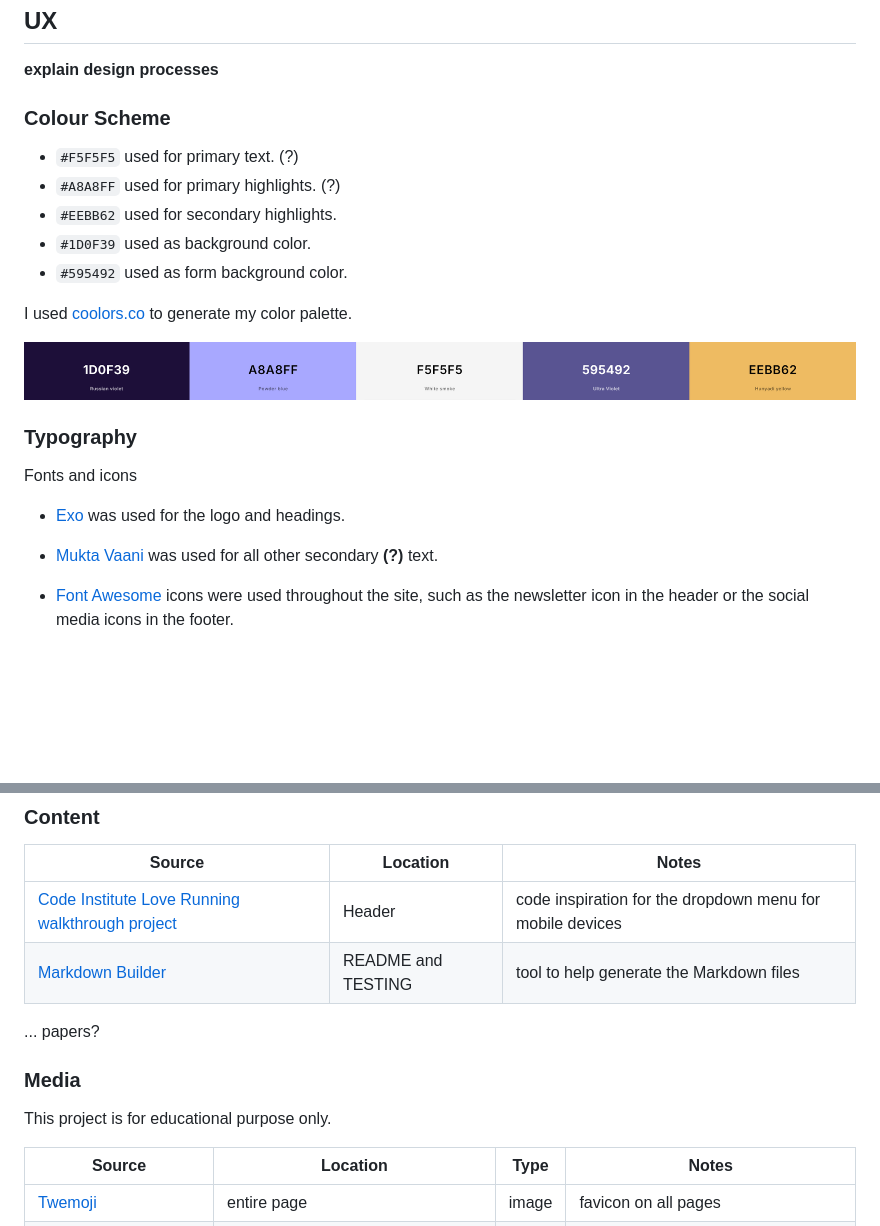
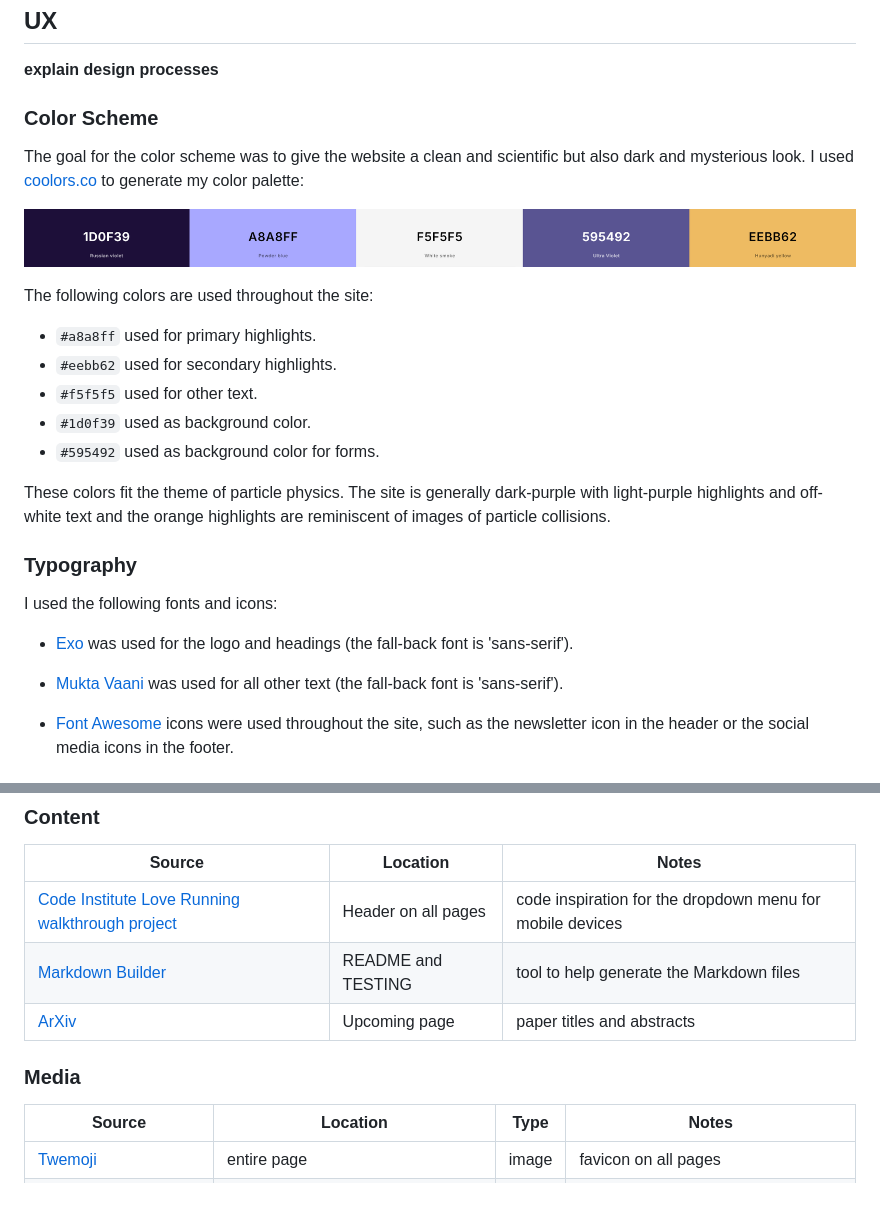
Before and after one commit to theresaabl/pp-seminars, a Markdown page: README.md, 2 parts joined by grey strips. Drawn GitHub-style; blank space fills up the shorter version.

Commit message:
Edit color scheme and typography sections in readme

```diff
--- a/README.md
+++ b/README.md
@@ -44,30 +44,29 @@ callouts:
 
 
 
-### Colour Scheme
+### Color Scheme
 
-
-
-- `#F5F5F5` used for primary text. (?)
-- `#A8A8FF` used for primary highlights. (?)
-- `#EEBB62` used for secondary highlights.
-- `#1D0F39` used as background color.
-- `#595492` used as form background color.
-
-
-I used [coolors.co](https://coolors.co/1d0f39-a8a8ff-f5f5f5-595492-eebb62) to generate my color palette.
+The goal for the color scheme was to give the website a clean and scientific but also dark and mysterious look. I used [coolors.co](https://coolors.co/1d0f39-a8a8ff-f5f5f5-595492-eebb62) to generate my color palette:
 
 ![screenshot](documentation/color-palette-small.png)
 
+The following colors are used throughout the site:
 
+- `#a8a8ff` used for primary highlights.
+- `#eebb62` used for secondary highlights.
+- `#f5f5f5` used for other text.
+- `#1d0f39` used as background color.
+- `#595492` used as background color for forms.
+
+These colors fit the theme of particle physics. The site is generally dark-purple with light-purple highlights and off-white text and the orange highlights are reminiscent of images of particle collisions.
 
 ### Typography
 
-Fonts and icons
+I used the following fonts and icons:
 
-- [Exo](https://fonts.google.com/specimen/Exo) was used for the logo and headings.
+- [Exo](https://fonts.google.com/specimen/Exo) was used for the logo and headings (the fall-back font is 'sans-serif').
 
-- [Mukta Vaani](https://fonts.google.com/specimen/Mukta+Vaani) was used for all other secondary **(?)** text.
+- [Mukta Vaani](https://fonts.google.com/specimen/Mukta+Vaani) was used for all other text (the fall-back font is 'sans-serif').
 
 - [Font Awesome](https://fontawesome.com) icons were used throughout the site, such as the newsletter icon in the header or the social media icons in the footer.
 
@@ -366,14 +365,11 @@ any differences between the local version, and the live deployment site on GitHu
 
 | Source | Location | Notes |
 | --- | --- | --- |
-| [Code Institute Love Running walkthrough project](https://github.com/Code-Institute-Solutions/love-running-v3) | Header | code inspiration for the dropdown menu for mobile devices |
+| [Code Institute Love Running walkthrough project](https://github.com/Code-Institute-Solutions/love-running-v3) | Header on all pages | code inspiration for the dropdown menu for mobile devices |
 | [Markdown Builder](https://tim.2bn.dev/markdown-builder) | README and TESTING | tool to help generate the Markdown files |
-
-... papers?
+| [ArXiv](https://arxiv.org) | Upcoming page | paper titles and abstracts |
 
 ### Media
-
-This project is for educational purpose only.
 
 | Source | Location | Type | Notes |
 | --- | --- | --- | --- |
```
